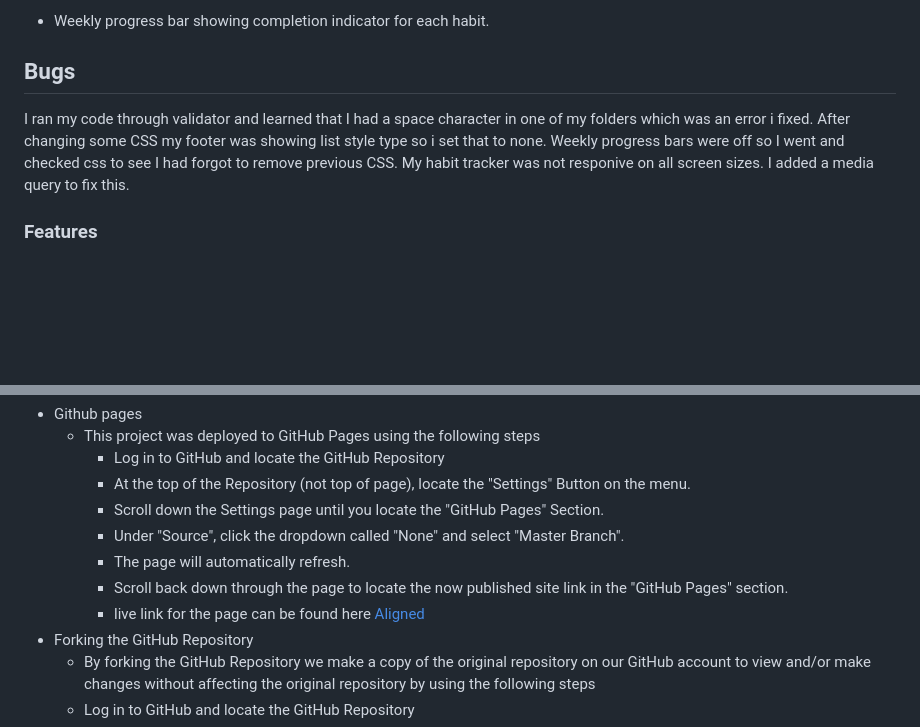
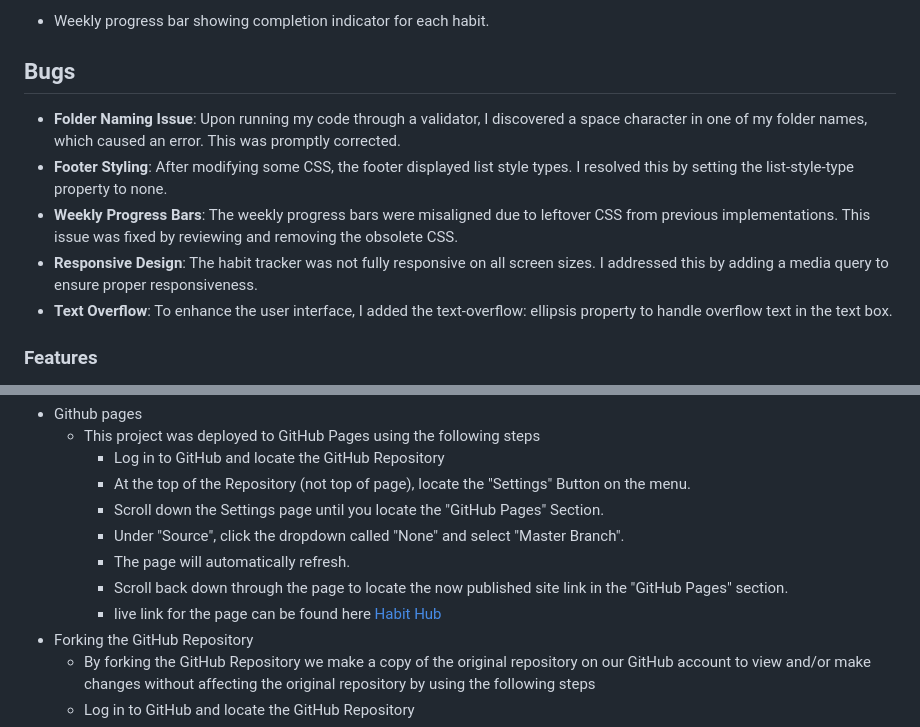
Before and after one commit to AnnieRho7/Habit-Tracker, a Markdown page: README.md, 2 parts joined by grey strips. GitHub-like rendering; blank space fills up the shorter version.

```diff
--- a/README.md
+++ b/README.md
@@ -37,13 +37,12 @@ Visit the deployed site: [Habit Hub](https://annierho7.github.io/Habit-Tracker/)
 -  Weekly progress bar showing completion indicator for each habit.
 
 ## Bugs
-I ran my code through validator and learned that I had a space character in one of my folders which was an error i fixed.
-After changing some CSS my footer was showing list style type so i set that to none.
-Weekly progress bars were off so I  went and checked css to see I had forgot to remove previous CSS.
-My habit tracker was not responive on all screen sizes. I added a media query to fix this.
 
-
-
+- **Folder Naming Issue**: Upon running my code through a validator, I discovered a space character in one of my folder names, which caused an error. This was promptly corrected.
+- **Footer Styling**: After modifying some CSS, the footer displayed list style types. I resolved this by setting the list-style-type property to none.
+- **Weekly Progress Bars**: The weekly progress bars were misaligned due to leftover CSS from previous implementations. This issue was fixed by reviewing and removing the obsolete CSS.
+- **Responsive Design**: The habit tracker was not fully responsive on all screen sizes. I addressed this by adding a media query to ensure proper responsiveness.
+- **Text Overflow**: To enhance the user interface, I added the text-overflow: ellipsis property to handle overflow text in the text box.
 
 
 ### Features
@@ -107,7 +106,7 @@ HTML, CSS, JavaScript
       - Under "Source", click the dropdown called "None" and select "Master Branch".
       - The page will automatically refresh.
       - Scroll back down through the page to locate the now published site link in the "GitHub Pages" section.
-      - live link for the page can be found here [Aligned](https://annierho7.github.io/aligned/index.html)
+      - live link for the page can be found here [Habit Hub](https://annierho7.github.io/Habit-Tracker/)
 - Forking the GitHub Repository
     - By forking the GitHub Repository we make a copy of the original repository on our GitHub account to view and/or make changes without affecting the original repository by using the following steps
      - Log in to GitHub and locate the GitHub Repository
```
